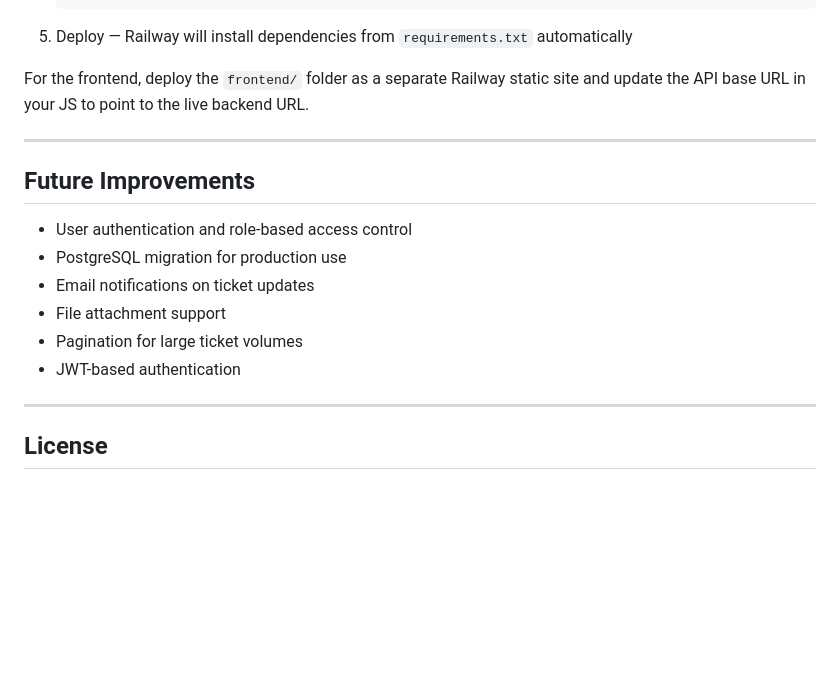
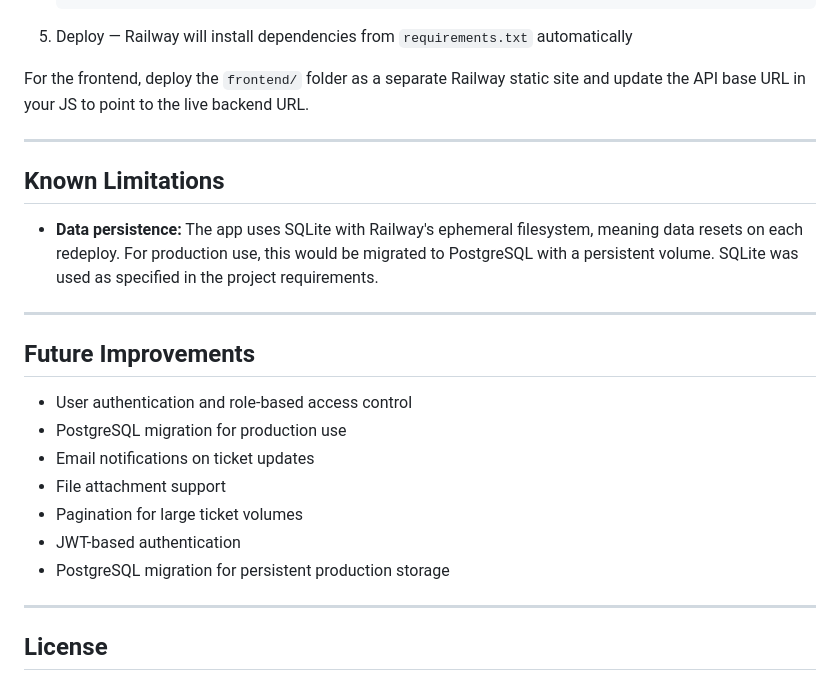
Before and after one commit to lily23445/support-crm, a Markdown page: README.md, the part around the change. GitHub-like rendering; blank space fills up the shorter version.

```diff
--- a/README.md
+++ b/README.md
@@ -274,6 +274,15 @@ For the frontend, deploy the `frontend/` folder as a separate Railway static sit
 
 ---
 
+## Known Limitations
+
+- **Data persistence:** The app uses SQLite with Railway's ephemeral filesystem,
+  meaning data resets on each redeploy. For production use, this would be migrated
+  to PostgreSQL with a persistent volume. SQLite was used as specified in the
+  project requirements.
+
+---
+
 ## Future Improvements
 
 - User authentication and role-based access control
@@ -282,7 +291,7 @@ For the frontend, deploy the `frontend/` folder as a separate Railway static sit
 - File attachment support
 - Pagination for large ticket volumes
 - JWT-based authentication
-
+- PostgreSQL migration for persistent production storage
 ---
 
 ## License
```
